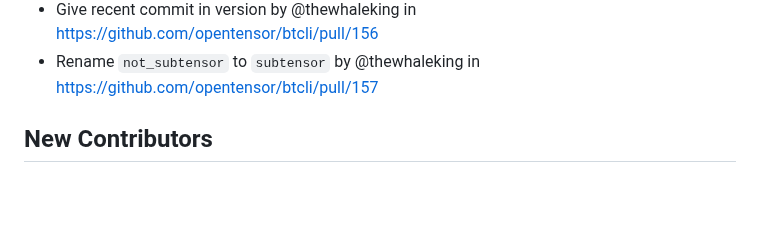
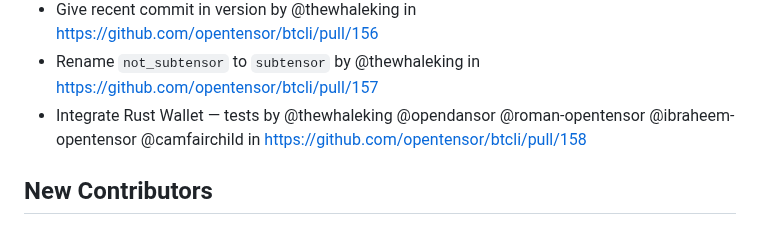
Before and after one commit to opentensor/btcli, a Markdown page: CHANGELOG.md, the part around the change. GitHub-like rendering; blank space fills up the shorter version.

Commit message:
Update changelog

```diff
--- a/CHANGELOG.md
+++ b/CHANGELOG.md
@@ -18,6 +18,7 @@
 * Updates "btcli w set-identity" by @ibraheem-opentensor in https://github.com/opentensor/btcli/pull/146
 * Give recent commit in version by @thewhaleking in https://github.com/opentensor/btcli/pull/156
 * Rename `not_subtensor` to `subtensor` by @thewhaleking in https://github.com/opentensor/btcli/pull/157
+* Integrate Rust Wallet — tests by @thewhaleking @opendansor @roman-opentensor @ibraheem-opentensor @camfairchild  in https://github.com/opentensor/btcli/pull/158
 
 ## New Contributors
 * @the-mx made their first contribution in https://github.com/opentensor/btcli/pull/124
```
